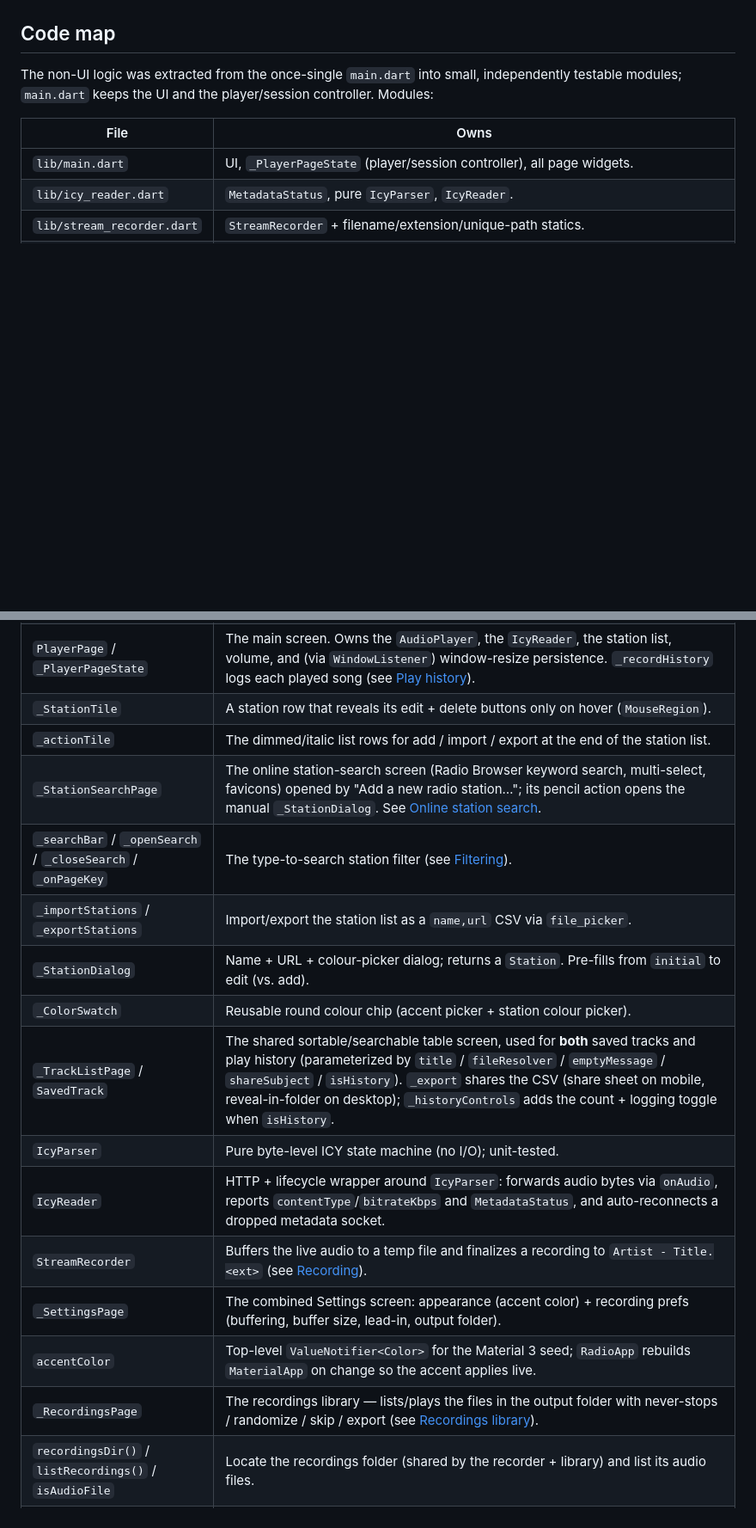
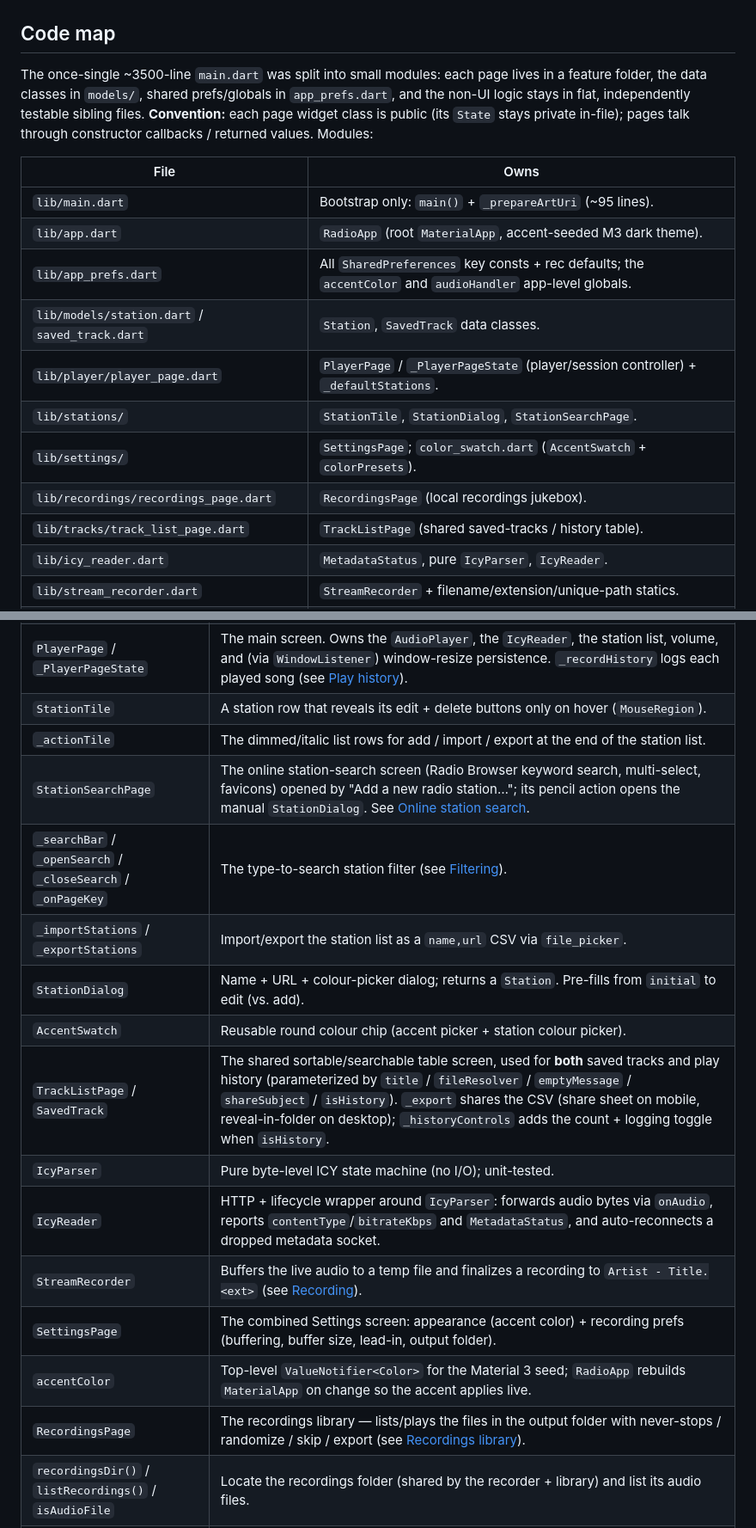
Before and after one commit to flochrislas/ez-tunein, a Markdown page: doc/implementation-notes.md, 2 parts joined by grey strips. Shown at 86% size. GitHub-like rendering; blank space fills up the shorter version.

```diff
--- a/doc/implementation-notes.md
+++ b/doc/implementation-notes.md
@@ -123,13 +125,24 @@ Lifecycle hardening (added after a code review):
 
 ## Code map
 
-The non-UI logic was extracted from the once-single `main.dart` into small,
-independently testable modules; `main.dart` keeps the UI and the player/session
-controller. Modules:
+The once-single ~3500-line `main.dart` was split into small modules: each page
+lives in a feature folder, the data classes in `models/`, shared prefs/globals in
+`app_prefs.dart`, and the non-UI logic stays in flat, independently testable
+sibling files. **Convention:** each page widget class is public (its `State`
+stays private in-file); pages talk through constructor callbacks / returned
+values. Modules:
 
 | File | Owns |
 |---|---|
-| `lib/main.dart` | UI, `_PlayerPageState` (player/session controller), all page widgets. |
+| `lib/main.dart` | Bootstrap only: `main()` + `_prepareArtUri` (~95 lines). |
+| `lib/app.dart` | `RadioApp` (root `MaterialApp`, accent-seeded M3 dark theme). |
+| `lib/app_prefs.dart` | All `SharedPreferences` key consts + rec defaults; the `accentColor` and `audioHandler` app-level globals. |
+| `lib/models/station.dart` / `saved_track.dart` | `Station`, `SavedTrack` data classes. |
+| `lib/player/player_page.dart` | `PlayerPage` / `_PlayerPageState` (player/session controller) + `_defaultStations`. |
+| `lib/stations/` | `StationTile`, `StationDialog`, `StationSearchPage`. |
+| `lib/settings/` | `SettingsPage`; `color_swatch.dart` (`AccentSwatch` + `colorPresets`). |
+| `lib/recordings/recordings_page.dart` | `RecordingsPage` (local recordings jukebox). |
+| `lib/tracks/track_list_page.dart` | `TrackListPage` (shared saved-tracks / history table). |
 | `lib/icy_reader.dart` | `MetadataStatus`, pure `IcyParser`, `IcyReader`. |
 | `lib/stream_recorder.dart` | `StreamRecorder` + filename/extension/unique-path statics. |
 | `lib/storage_paths.dart` | `isDesktop`, `recDirKey`, `recordingsDir`, `savedTracksFile`, `historyFile`, `listRecordings`, `isAudioFile`. |
@@ -147,20 +160,20 @@ Key symbols:
 | `Station` | `{name, url}` value object with `toJson`/`fromJson`. |
 | `_defaultStations` | The seed list used on first launch only (mirrors `radios-selection.csv` at the repo root). |
 | `PlayerPage` / `_PlayerPageState` | The main screen. Owns the `AudioPlayer`, the `IcyReader`, the station list, volume, and (via `WindowListener`) window-resize persistence. `_recordHistory` logs each played song (see [Play history](#play-history)). |
-| `_StationTile` | A station row that reveals its edit + delete buttons only on hover (`MouseRegion`). |
+| `StationTile` | A station row that reveals its edit + delete buttons only on hover (`MouseRegion`). |
 | `_actionTile` | The dimmed/italic list rows for add / import / export at the end of the station list. |
-| `_StationSearchPage` | The online station-search screen (Radio Browser keyword search, multi-select, favicons) opened by "Add a new radio station…"; its pencil action opens the manual `_StationDialog`. See [Online station search](#online-station-search-radio-browser). |
+| `StationSearchPage` | The online station-search screen (Radio Browser keyword search, multi-select, favicons) opened by "Add a new radio station…"; its pencil action opens the manual `StationDialog`. See [Online station search](#online-station-search-radio-browser). |
 | `_searchBar` / `_openSearch` / `_closeSearch` / `_onPageKey` | The type-to-search station filter (see [Filtering](#filtering--type-to-search)). |
 | `_importStations` / `_exportStations` | Import/export the station list as a `name,url` CSV via `file_picker`. |
-| `_StationDialog` | Name + URL + colour-picker dialog; returns a `Station`. Pre-fills from `initial` to edit (vs. add). |
-| `_ColorSwatch` | Reusable round colour chip (accent picker + station colour picker). |
-| `_TrackListPage` / `SavedTrack` | The shared sortable/searchable table screen, used for **both** saved tracks and play history (parameterized by `title` / `fileResolver` / `emptyMessage` / `shareSubject` / `isHistory`). `_export` shares the CSV (share sheet on mobile, reveal-in-folder on desktop); `_historyControls` adds the count + logging toggle when `isHistory`. |
+| `StationDialog` | Name + URL + colour-picker dialog; returns a `Station`. Pre-fills from `initial` to edit (vs. add). |
+| `AccentSwatch` | Reusable round colour chip (accent picker + station colour picker). |
+| `TrackListPage` / `SavedTrack` | The shared sortable/searchable table screen, used for **both** saved tracks and play history (parameterized by `title` / `fileResolver` / `emptyMessage` / `shareSubject` / `isHistory`). `_export` shares the CSV (share sheet on mobile, reveal-in-folder on desktop); `_historyControls` adds the count + logging toggle when `isHistory`. |
 | `IcyParser` | Pure byte-level ICY state machine (no I/O); unit-tested. |
 | `IcyReader` | HTTP + lifecycle wrapper around `IcyParser`: forwards audio bytes via `onAudio`, reports `contentType`/`bitrateKbps` and `MetadataStatus`, and auto-reconnects a dropped metadata socket. |
 | `StreamRecorder` | Buffers the live audio to a temp file and finalizes a recording to `Artist - Title.<ext>` (see [Recording](#recording)). |
-| `_SettingsPage` | The combined Settings screen: appearance (accent color) + recording prefs (buffering, buffer size, lead-in, output folder). |
+| `SettingsPage` | The combined Settings screen: appearance (accent color) + recording prefs (buffering, buffer size, lead-in, output folder). |
 | `accentColor` | Top-level `ValueNotifier<Color>` for the Material 3 seed; `RadioApp` rebuilds `MaterialApp` on change so the accent applies live. |
-| `_RecordingsPage` | The recordings library — lists/plays the files in the output folder with never-stops / randomize / skip / export (see [Recordings library](#recordings-library)). |
+| `RecordingsPage` | The recordings library — lists/plays the files in the output folder with never-stops / randomize / skip / export (see [Recordings library](#recordings-library)). |
 | `recordingsDir()` / `listRecordings()` / `isAudioFile` | Locate the recordings folder (shared by the recorder + library) and list its audio files. |
 | `savedTracksFile()` / `historyFile()` | Resolve the two CSV paths (`radio_saved_tracks.csv` / `radio_history.csv`). |
 | `splitArtistTitle` | Splits a raw ICY `"Artist - Title"` string; shared by save, history, and recording filenames. |
```
Also changed, not shown: other parts of doc/implementation-notes.md (+13 -11 lines), CLAUDE.md (+39 -9 lines).
